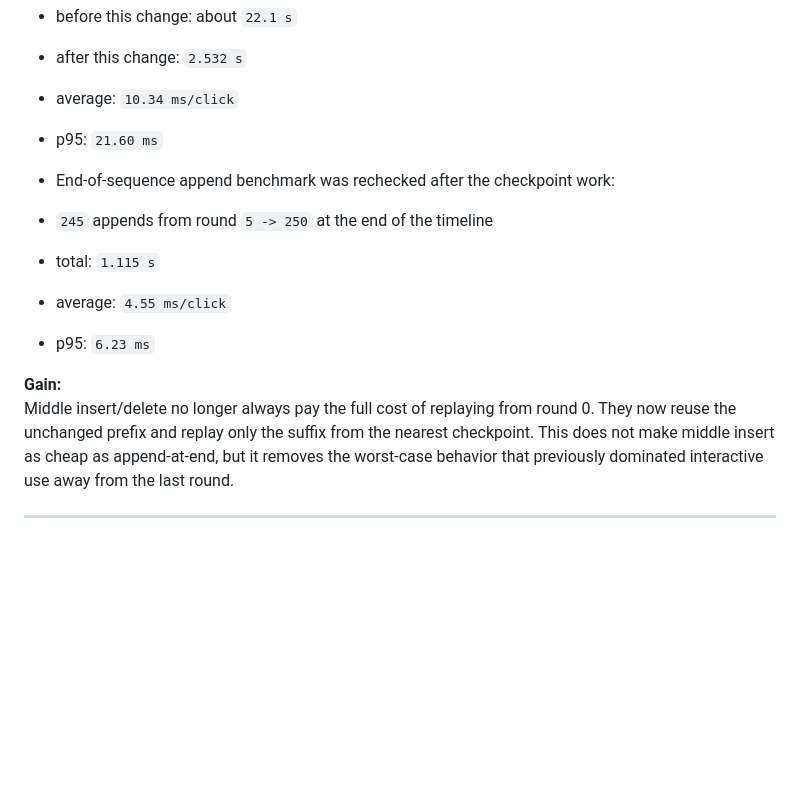
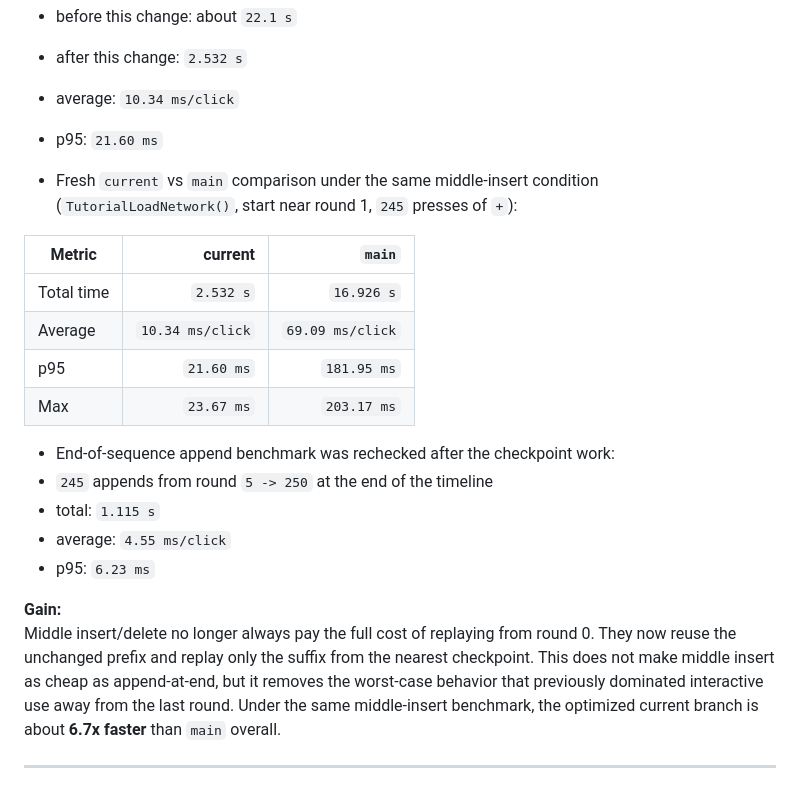
Before and after one commit to Kazane1225/Research_NetworkSimulater, a Markdown page: DONE.md, the part around the change. GitHub-like rendering; blank space fills up the shorter version.

```diff
--- a/DONE.md
+++ b/DONE.md
@@ -102,6 +102,15 @@ End-of-sequence append/delete behavior is unchanged:
 - average: `10.34 ms/click`
 - p95: `21.60 ms`
 
+- Fresh `current` vs `main` comparison under the same middle-insert condition (`TutorialLoadNetwork()`, start near round 1, `245` presses of `+`):
+
+| Metric | current | `main` |
+|---|---:|---:|
+| Total time | `2.532 s` | `16.926 s` |
+| Average | `10.34 ms/click` | `69.09 ms/click` |
+| p95 | `21.60 ms` | `181.95 ms` |
+| Max | `23.67 ms` | `203.17 ms` |
+
 - End-of-sequence append benchmark was rechecked after the checkpoint work:
 - `245` appends from round `5 -> 250` at the end of the timeline
 - total: `1.115 s`
@@ -110,6 +119,7 @@ End-of-sequence append/delete behavior is unchanged:
 
 **Gain:**
 Middle insert/delete no longer always pay the full cost of replaying from round 0. They now reuse the unchanged prefix and replay only the suffix from the nearest checkpoint. This does not make middle insert as cheap as append-at-end, but it removes the worst-case behavior that previously dominated interactive use away from the last round.
+Under the same middle-insert benchmark, the optimized current branch is about **6.7x faster** than `main` overall.
 
 ---
 
```
Also changed, not shown: DONE_ja.md (+10 -0 lines).
